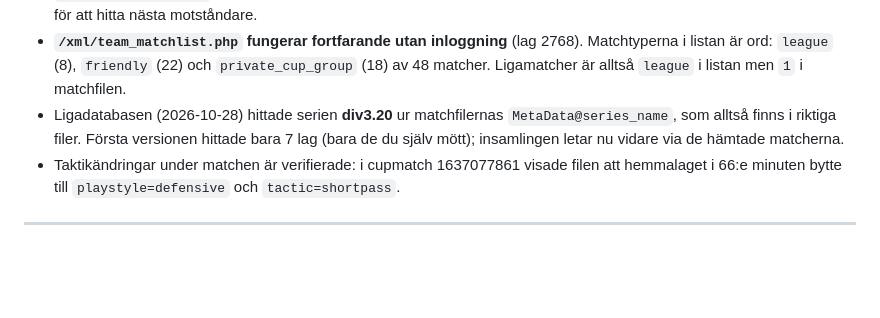
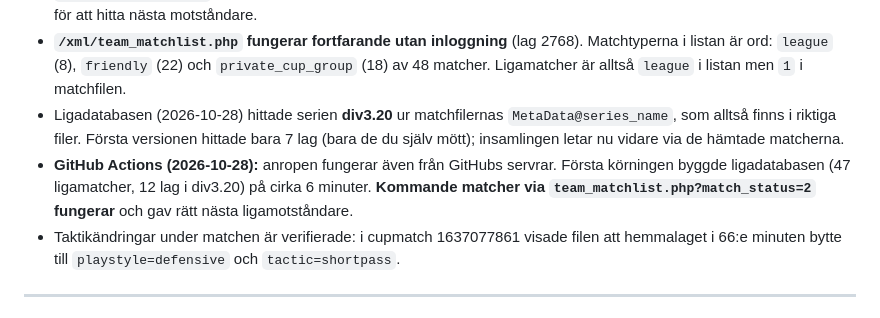
Before and after one commit to Since3/managerzone-analys, a Markdown page: docs/teknisk-kartlaggning.md, the part around the change. GitHub-like rendering; blank space fills up the shorter version.

Commit message:
Rapport: GitHub Actions och kommande matcher verifierade
Co-Authored-By: Claude Opus 5.5 <noreply@anthropic.com>
Claude-Session: https://claude.ai/code/session_01CTJPSyqrxWW9VBkP8Lkfy4

```diff
--- a/docs/teknisk-kartlaggning.md
+++ b/docs/teknisk-kartlaggning.md
@@ -17,6 +17,7 @@ Testet kördes av användaren från en vanlig dator med verktyget `mzanalys`, ut
 - `/xml/match_info.php` svarar med **fel** för en match som ännu inte spelats (1628449780). Den kan alltså inte användas för att hitta nästa motståndare.
 - **`/xml/team_matchlist.php` fungerar fortfarande utan inloggning** (lag 2768). Matchtyperna i listan är ord: `league` (8), `friendly` (22) och `private_cup_group` (18) av 48 matcher. Ligamatcher är alltså `league` i listan men `1` i matchfilen.
 - Ligadatabasen (2026-10-28) hittade serien **div3.20** ur matchfilernas `MetaData@series_name`, som alltså finns i riktiga filer. Första versionen hittade bara 7 lag (bara de du själv mött); insamlingen letar nu vidare via de hämtade matcherna.
+- **GitHub Actions (2026-10-28):** anropen fungerar även från GitHubs servrar. Första körningen byggde ligadatabasen (47 ligamatcher, 12 lag i div3.20) på cirka 6 minuter. **Kommande matcher via `team_matchlist.php?match_status=2` fungerar** och gav rätt nästa ligamotståndare.
 - Taktikändringar under matchen är verifierade: i cupmatch 1637077861 visade filen att hemmalaget i 66:e minuten bytte till `playstyle=defensive` och `tactic=shortpass`.
 
 ---
```
